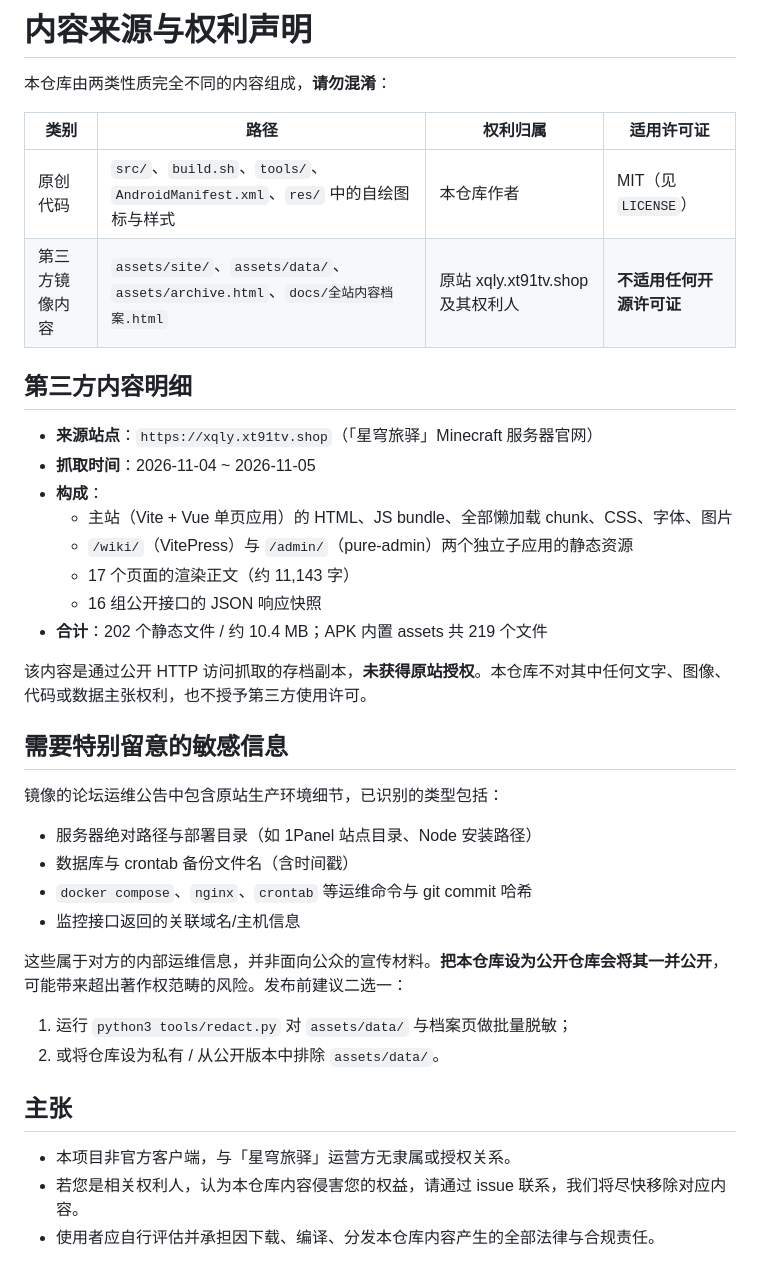
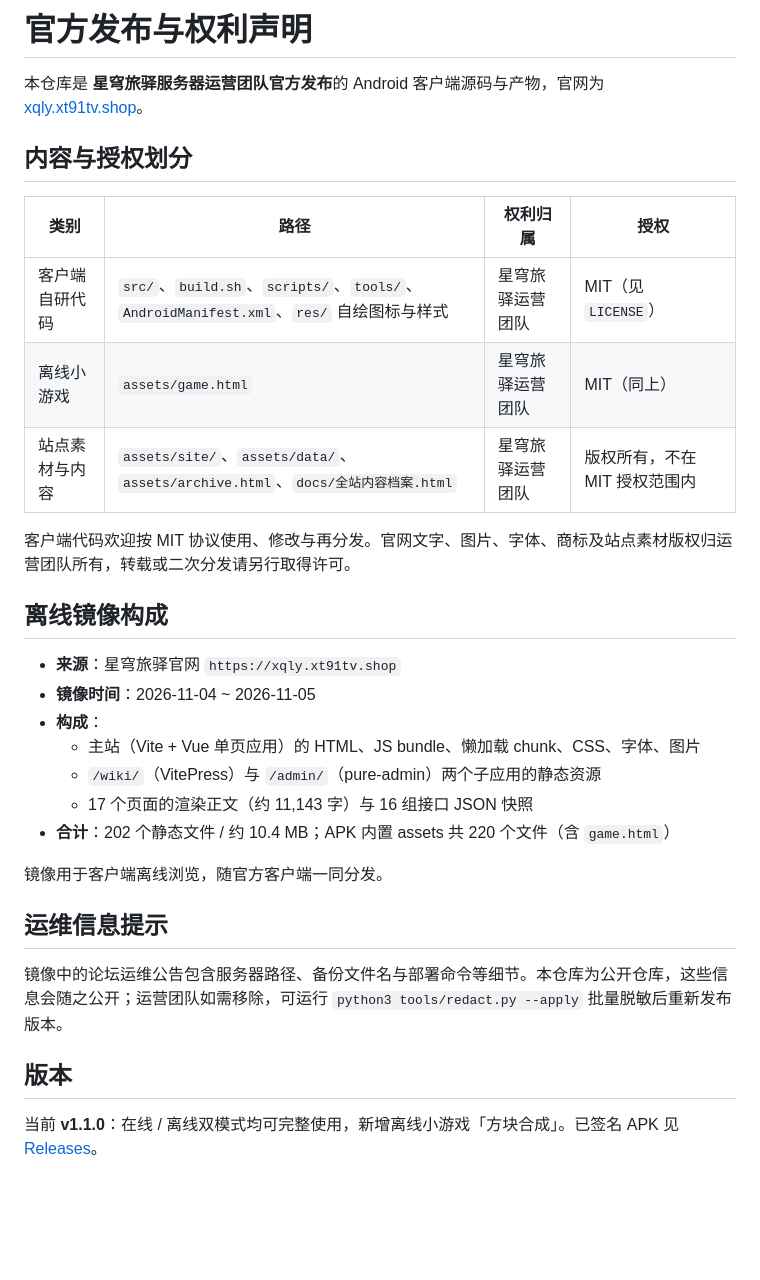
Before and after one commit to ChaosSurvivalProject/xqly-app, a Markdown page: NOTICE.md, the part around the change. GitHub-like rendering; blank space fills up the shorter version.

```diff
--- a/NOTICE.md
+++ b/NOTICE.md
@@ -1,41 +1,33 @@
-# 内容来源与权利声明
+# 官方发布与权利声明
 
-本仓库由两类性质完全不同的内容组成，**请勿混淆**：
+本仓库是 **星穹旅驿服务器运营团队官方发布**的 Android 客户端源码与产物，官网为 [xqly.xt91tv.shop](https://xqly.xt91tv.shop)。
 
-| 类别 | 路径 | 权利归属 | 适用许可证 |
+## 内容与授权划分
+
+| 类别 | 路径 | 权利归属 | 授权 |
 |---|---|---|---|
-| 原创代码 | `src/`、`build.sh`、`tools/`、`AndroidManifest.xml`、`res/` 中的自绘图标与样式 | 本仓库作者 | MIT（见 `LICENSE`） |
-| 第三方镜像内容 | `assets/site/`、`assets/data/`、`assets/archive.html`、`docs/全站内容档案.html` | 原站 xqly.xt91tv.shop 及其权利人 | **不适用任何开源许可证** |
+| 客户端自研代码 | `src/`、`build.sh`、`scripts/`、`tools/`、`AndroidManifest.xml`、`res/` 自绘图标与样式 | 星穹旅驿运营团队 | MIT（见 `LICENSE`） |
+| 离线小游戏 | `assets/game.html` | 星穹旅驿运营团队 | MIT（同上） |
+| 站点素材与内容 | `assets/site/`、`assets/data/`、`assets/archive.html`、`docs/全站内容档案.html` | 星穹旅驿运营团队 | 版权所有，不在 MIT 授权范围内 |
 
-## 第三方内容明细
+客户端代码欢迎按 MIT 协议使用、修改与再分发。官网文字、图片、字体、商标及站点素材版权归运营团队所有，转载或二次分发请另行取得许可。
 
-- **来源站点**：`https://xqly.xt91tv.shop`（「星穹旅驿」Minecraft 服务器官网）
-- **抓取时间**：2026-11-04 ~ 2026-11-05
+## 离线镜像构成
+
+- **来源**：星穹旅驿官网 `https://xqly.xt91tv.shop`
+- **镜像时间**：2026-11-04 ~ 2026-11-05
 - **构成**：
-  - 主站（Vite + Vue 单页应用）的 HTML、JS bundle、全部懒加载 chunk、CSS、字体、图片
-  - `/wiki/`（VitePress）与 `/admin/`（pure-admin）两个独立子应用的静态资源
-  - 17 个页面的渲染正文（约 11,143 字）
-  - 16 组公开接口的 JSON 响应快照
-- **合计**：202 个静态文件 / 约 10.4 MB；APK 内置 assets 共 219 个文件
+  - 主站（Vite + Vue 单页应用）的 HTML、JS bundle、懒加载 chunk、CSS、字体、图片
+  - `/wiki/`（VitePress）与 `/admin/`（pure-admin）两个子应用的静态资源
+  - 17 个页面的渲染正文（约 11,143 字）与 16 组接口 JSON 快照
+- **合计**：202 个静态文件 / 约 10.4 MB；APK 内置 assets 共 220 个文件（含 `game.html`）
 
-该内容是通过公开 HTTP 访问抓取的存档副本，**未获得原站授权**。本仓库不对其中任何文字、图像、代码或数据主张权利，也不授予第三方使用许可。
+镜像用于客户端离线浏览，随官方客户端一同分发。
 
-## 需要特别留意的敏感信息
+## 运维信息提示
 
-镜像的论坛运维公告中包含原站生产环境细节，已识别的类型包括：
+镜像中的论坛运维公告包含服务器路径、备份文件名与部署命令等细节。本仓库为公开仓库，这些信息会随之公开；运营团队如需移除，可运行 `python3 tools/redact.py --apply` 批量脱敏后重新发布版本。
 
-- 服务器绝对路径与部署目录（如 1Panel 站点目录、Node 安装路径）
-- 数据库与 crontab 备份文件名（含时间戳）
-- `docker compose`、`nginx`、`crontab` 等运维命令与 git commit 哈希
-- 监控接口返回的关联域名/主机信息
+## 版本
 
-这些属于对方的内部运维信息，并非面向公众的宣传材料。**把本仓库设为公开仓库会将其一并公开**，可能带来超出著作权范畴的风险。发布前建议二选一：
-
-1. 运行 `python3 tools/redact.py` 对 `assets/data/` 与档案页做批量脱敏；
-2. 或将仓库设为私有 / 从公开版本中排除 `assets/data/`。
-
-## 主张
-
-- 本项目非官方客户端，与「星穹旅驿」运营方无隶属或授权关系。
-- 若您是相关权利人，认为本仓库内容侵害您的权益，请通过 issue 联系，我们将尽快移除对应内容。
-- 使用者应自行评估并承担因下载、编译、分发本仓库内容产生的全部法律与合规责任。
+当前 **v1.1.0**：在线 / 离线双模式均可完整使用，新增离线小游戏「方块合成」。已签名 APK 见 [Releases](https://github.com/ChaosSurvivalProject/xqly-app/releases)。
```
Also changed, not shown: README.md (+26 -16 lines), docs/游戏预览.png (added), 7 other files.
